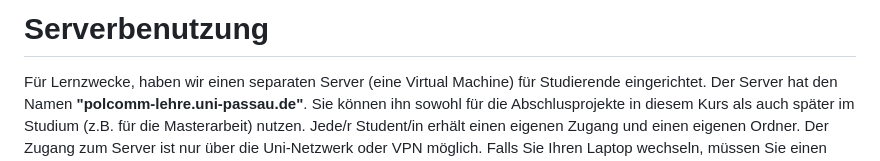
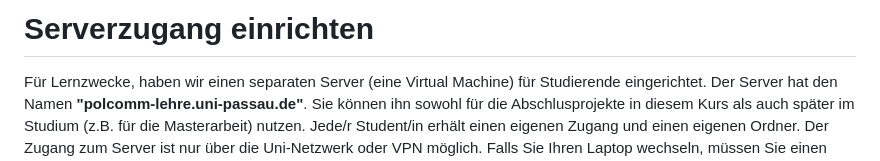
Before and after one commit to polcomm-passau/computational-methods-kurs, a Markdown page: tutorials/ssh_key.md, the part around the change. GitHub-like rendering.

```diff
--- a/tutorials/ssh_key.md
+++ b/tutorials/ssh_key.md
@@ -1,4 +1,4 @@
-# Serverbenutzung
+# Serverzugang einrichten
 
 Für Lernzwecke, haben wir einen separaten Server (eine Virtual Machine) für Studierende eingerichtet. Der Server hat den Namen **"polcomm-lehre.uni-passau.de"**. Sie können ihn sowohl für die Abschlusprojekte in diesem Kurs als auch später im Studium (z.B. für die Masterarbeit) nutzen. Jede/r Student/in erhält einen eigenen Zugang und einen eigenen Ordner. Der Zugang zum Server ist nur über die Uni-Netzwerk oder VPN möglich. Falls Sie Ihren Laptop wechseln, müssen Sie einen neuen Zugang beantragen (dazu wenden Sie sich an daria.kravets@uni-passau.de).
 
```
